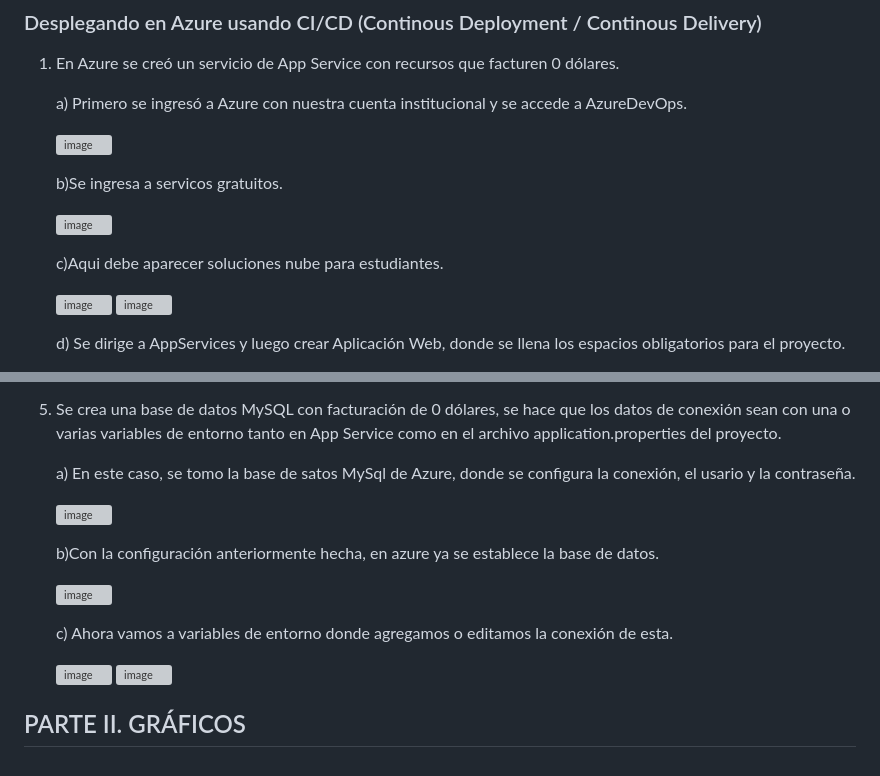
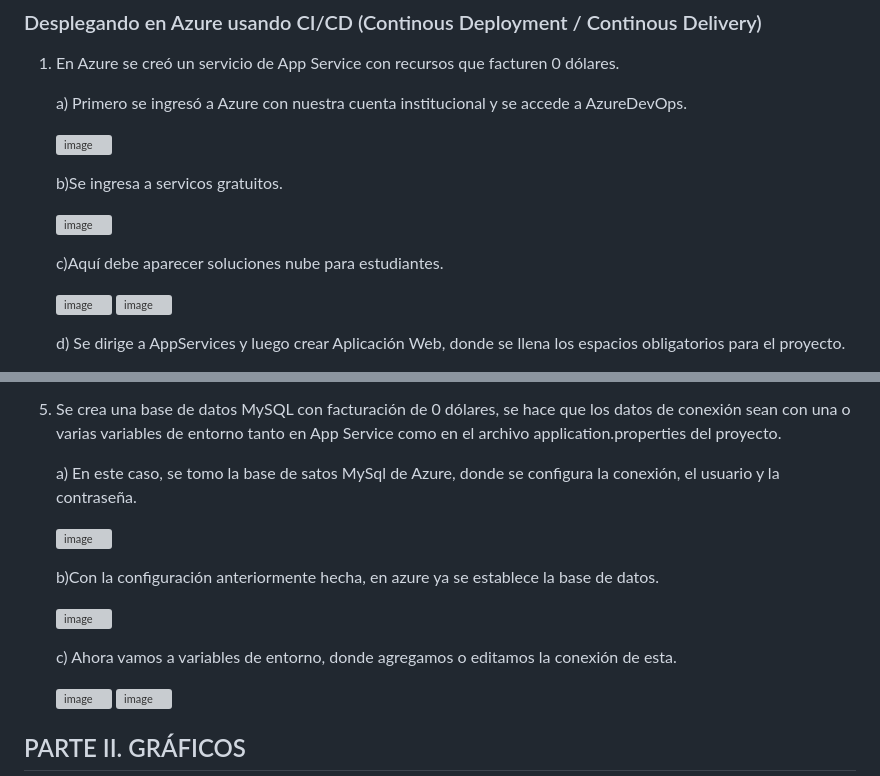
Before and after one commit to LaaSofiaa/SPTI-Testing, a Markdown page: README.md, 2 parts joined by grey strips. Drawn GitHub-style; grey boxes are pictures that could not be loaded.

```diff
--- a/README.md
+++ b/README.md
@@ -183,7 +186,7 @@ Usando el mismo código del proyecto realizado en el laboratorio 4 se generó un
 
    ![image](https://github.com/user-attachments/assets/24626185-c332-4707-a6b8-fb77e7d1b0cb)
 
-   c)Aqui debe aparecer soluciones nube para estudiantes.
+   c)Aquí debe aparecer soluciones nube para estudiantes.
 
    ![image](https://github.com/user-attachments/assets/dc06a244-4206-46d6-9901-37cedfe94b9e)
    ![image](https://github.com/user-attachments/assets/4c2b254a-86fa-4c04-a368-1a304efe099e)
@@ -297,7 +300,7 @@ Para ver los mensajes de error o logs de la aplicación, se revisa los detalles
 
 5. Se crea una base de datos MySQL con facturación de 0 dólares, se hace que los datos de conexión sean con una o varias variables de entorno tanto en App Service como en el archivo application.properties del proyecto.
 
-   a) En este caso, se tomo la base de satos MySql de Azure, donde se configura la conexión, el usario y la contraseña.
+   a) En este caso, se tomo la base de satos MySql de Azure, donde se configura la conexión, el usuario y la contraseña.
 
    ![image](https://github.com/user-attachments/assets/b2c84479-3cc4-4dab-8b82-51cba928e970)
 
@@ -305,7 +308,7 @@ Para ver los mensajes de error o logs de la aplicación, se revisa los detalles
 
    ![image](https://github.com/user-attachments/assets/8a9a3ea7-85c5-46ed-9bc3-e5a22a1f7926)
 
-   c) Ahora vamos a variables de entorno donde agregamos o editamos la conexión de esta.
+   c) Ahora vamos a variables de entorno, donde agregamos o editamos la conexión de esta.
 
    ![image](https://github.com/user-attachments/assets/e0af26fa-3dee-4b1f-9cd9-b6ab4ca4b2b7)
    ![image](https://github.com/user-attachments/assets/7fef1f50-187b-4ae6-acf9-e3cce110622e)
```
Also changed, not shown: other parts of README.md (+24 -16 lines).
